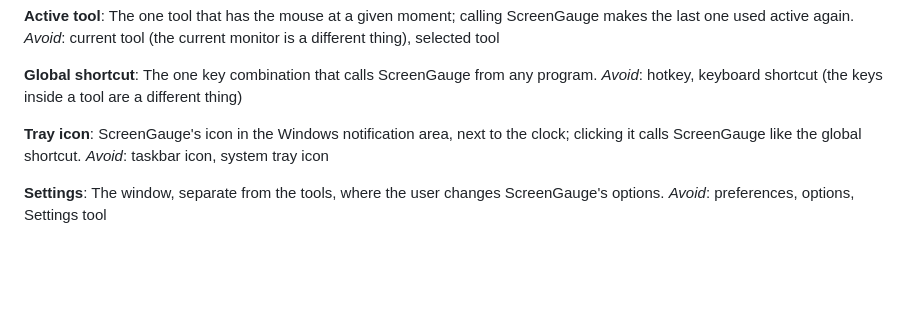
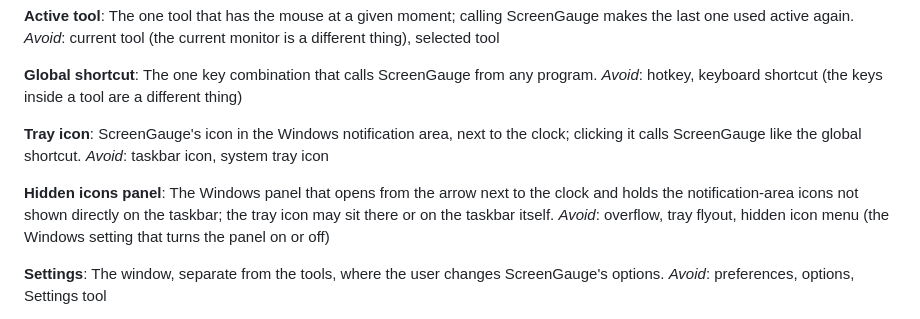
Before and after one commit to carreirodev/screengauge, a Markdown page: GLOSSARY.md, the part around the change. GitHub-like rendering; blank space fills up the shorter version.

Commit message:
Add the hidden icons panel term to the glossary
Co-Authored-By: Claude Opus 5.5 <noreply@anthropic.com>
Claude-Session: https://claude.ai/code/session_01WzuQbG98155wiFApHY7gyE

```diff
--- a/GLOSSARY.md
+++ b/GLOSSARY.md
@@ -72,6 +72,10 @@ _Avoid_: hotkey, keyboard shortcut (the keys inside a tool are a different thing
 ScreenGauge's icon in the Windows notification area, next to the clock; clicking it calls ScreenGauge like the global shortcut.
 _Avoid_: taskbar icon, system tray icon
 
+**Hidden icons panel**:
+The Windows panel that opens from the arrow next to the clock and holds the notification-area icons not shown directly on the taskbar; the tray icon may sit there or on the taskbar itself.
+_Avoid_: overflow, tray flyout, hidden icon menu (the Windows setting that turns the panel on or off)
+
 **Settings**:
 The window, separate from the tools, where the user changes ScreenGauge's options.
 _Avoid_: preferences, options, Settings tool
```
